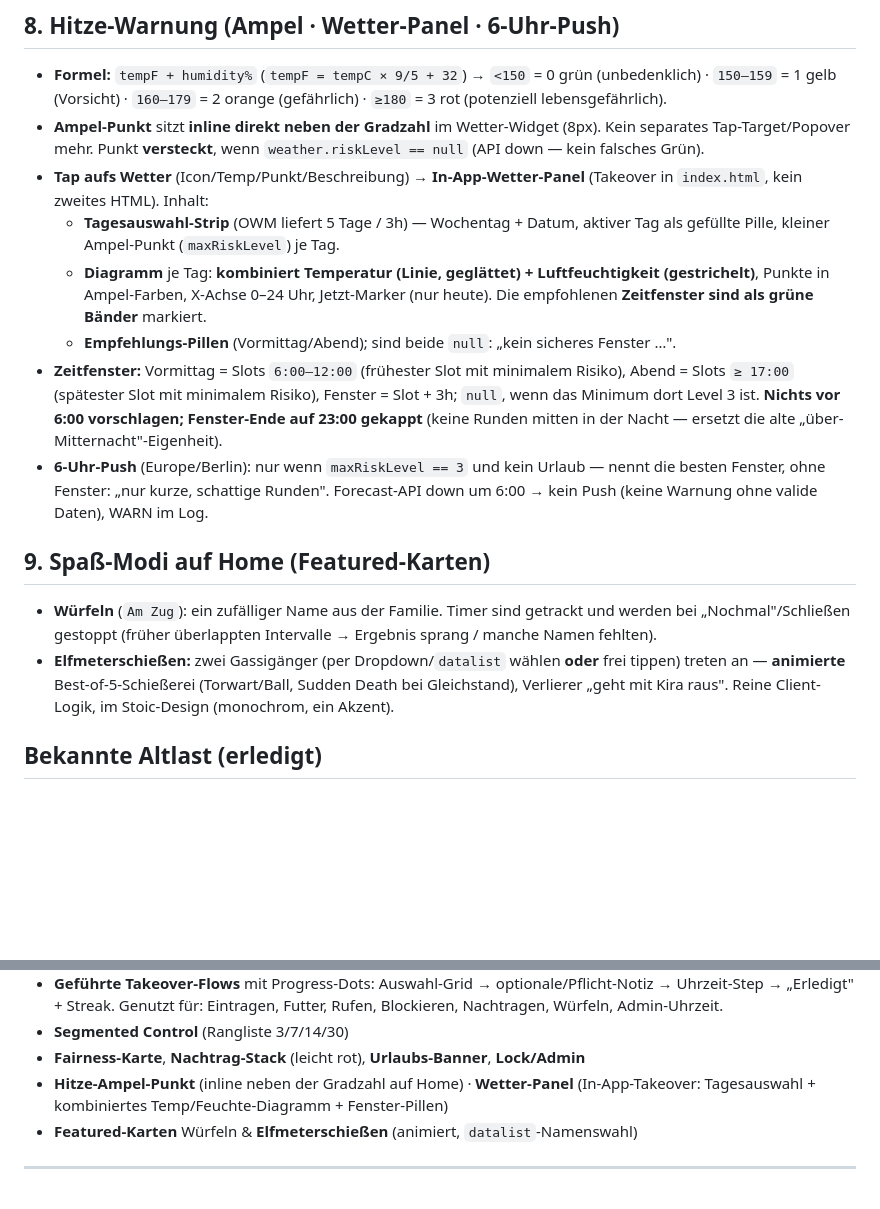
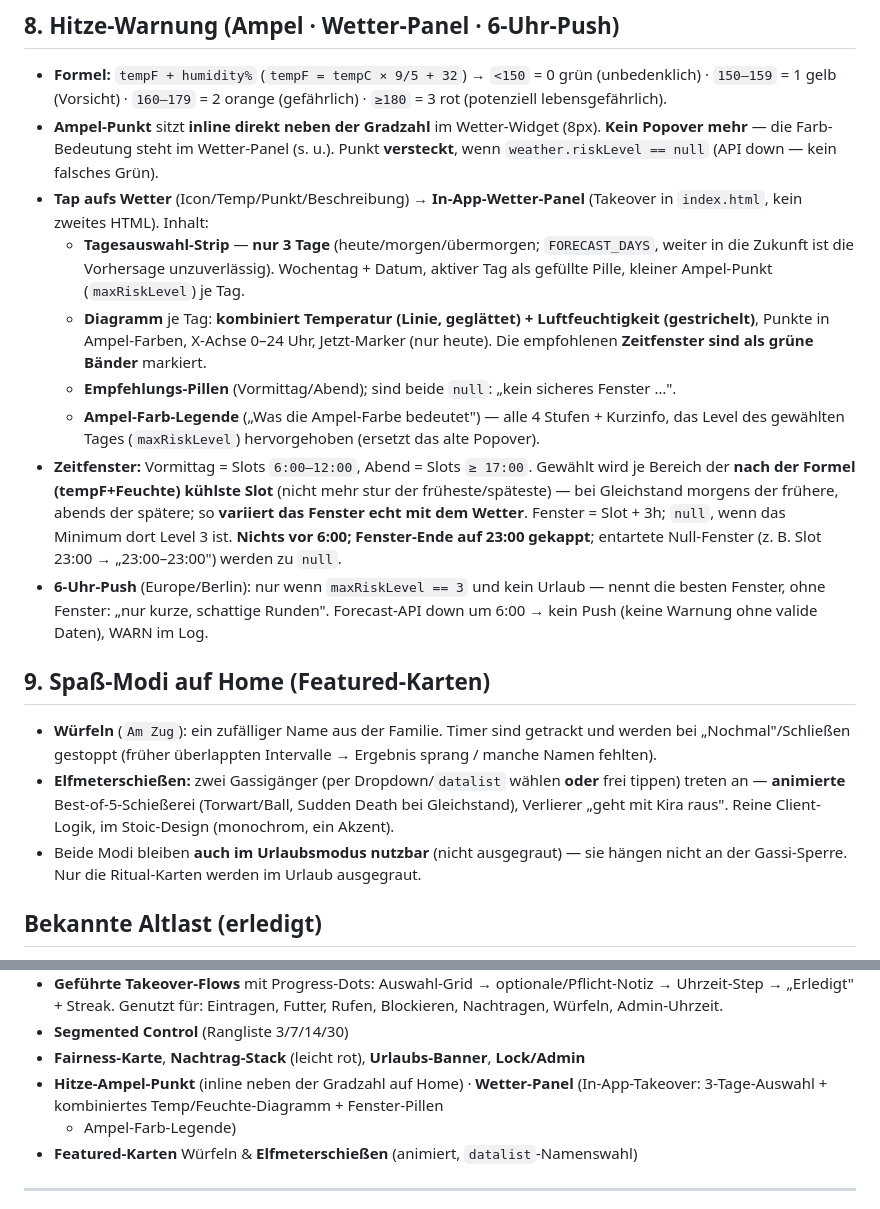
Before and after one commit to wladtokarevtu-dev/kiratracker, a Markdown page: CLAUDE.md, 2 parts joined by grey strips. Drawn GitHub-style; blank space fills up the shorter version.

Commit message:
docs: CLAUDE.md auf neuen Wetter-/Urlaub-Stand
- Ampel-Farb-Legende im Panel (Popover raus), 3-Tage-Forecast (FORECAST_DAYS)
- Zeitfenster = kühlster Slot nach Formel; entartete Null-Fenster → null
- Würfeln/Elfmeter auch im Urlaubsmodus nutzbar

Co-Authored-By: Claude Opus 4.8 <noreply@anthropic.com>

```diff
--- a/CLAUDE.md
+++ b/CLAUDE.md
@@ -122,21 +122,25 @@ weißraumstarke Sprache der App **Stoic** angelehnt (eigene Inhalte/Assets —
   `<150` = 0 grün (unbedenklich) · `150–159` = 1 gelb (Vorsicht) ·
   `160–179` = 2 orange (gefährlich) · `≥180` = 3 rot (potenziell lebensgefährlich).
 - **Ampel-Punkt** sitzt **inline direkt neben der Gradzahl** im Wetter-Widget
-  (8px). Kein separates Tap-Target/Popover mehr. Punkt **versteckt**, wenn
-  `weather.riskLevel == null` (API down — kein falsches Grün).
+  (8px). **Kein Popover mehr** — die Farb-Bedeutung steht im Wetter-Panel (s. u.).
+  Punkt **versteckt**, wenn `weather.riskLevel == null` (API down — kein falsches Grün).
 - **Tap aufs Wetter** (Icon/Temp/Punkt/Beschreibung) → **In-App-Wetter-Panel**
   (Takeover in `index.html`, kein zweites HTML). Inhalt:
-  - **Tagesauswahl-Strip** (OWM liefert 5 Tage / 3h) — Wochentag + Datum, aktiver
+  - **Tagesauswahl-Strip** — **nur 3 Tage** (heute/morgen/übermorgen; `FORECAST_DAYS`,
+    weiter in die Zukunft ist die Vorhersage unzuverlässig). Wochentag + Datum, aktiver
     Tag als gefüllte Pille, kleiner Ampel-Punkt (`maxRiskLevel`) je Tag.
   - **Diagramm** je Tag: **kombiniert Temperatur (Linie, geglättet) + Luftfeuchtigkeit
     (gestrichelt)**, Punkte in Ampel-Farben, X-Achse 0–24 Uhr, Jetzt-Marker (nur heute).
     Die empfohlenen **Zeitfenster sind als grüne Bänder** markiert.
   - **Empfehlungs-Pillen** (Vormittag/Abend); sind beide `null`: „kein sicheres Fenster …".
-- **Zeitfenster:** Vormittag = Slots `6:00–12:00` (frühester Slot mit minimalem Risiko),
-  Abend = Slots `≥ 17:00` (spätester Slot mit minimalem Risiko), Fenster = Slot + 3h;
-  `null`, wenn das Minimum dort Level 3 ist. **Nichts vor 6:00 vorschlagen; Fenster-Ende
-  auf 23:00 gekappt** (keine Runden mitten in der Nacht — ersetzt die alte
-  „über-Mitternacht"-Eigenheit).
+  - **Ampel-Farb-Legende** („Was die Ampel-Farbe bedeutet") — alle 4 Stufen + Kurzinfo,
+    das Level des gewählten Tages (`maxRiskLevel`) hervorgehoben (ersetzt das alte Popover).
+- **Zeitfenster:** Vormittag = Slots `6:00–12:00`, Abend = Slots `≥ 17:00`. Gewählt wird
+  je Bereich der **nach der Formel (tempF+Feuchte) kühlste Slot** (nicht mehr stur der
+  früheste/späteste) — bei Gleichstand morgens der frühere, abends der spätere; so
+  **variiert das Fenster echt mit dem Wetter**. Fenster = Slot + 3h; `null`, wenn das
+  Minimum dort Level 3 ist. **Nichts vor 6:00; Fenster-Ende auf 23:00 gekappt**;
+  entartete Null-Fenster (z. B. Slot 23:00 → „23:00–23:00") werden zu `null`.
 - **6-Uhr-Push** (Europe/Berlin): nur wenn `maxRiskLevel == 3` und kein Urlaub —
   nennt die besten Fenster, ohne Fenster: „nur kurze, schattige Runden".
   Forecast-API down um 6:00 → kein Push (keine Warnung ohne valide Daten), WARN im Log.
@@ -149,6 +153,8 @@ weißraumstarke Sprache der App **Stoic** angelehnt (eigene Inhalte/Assets —
   frei tippen) treten an — **animierte** Best-of-5-Schießerei (Torwart/Ball, Sudden
   Death bei Gleichstand), Verlierer „geht mit Kira raus". Reine Client-Logik,
   im Stoic-Design (monochrom, ein Akzent).
+- Beide Modi bleiben **auch im Urlaubsmodus nutzbar** (nicht ausgegraut) — sie hängen
+  nicht an der Gassi-Sperre. Nur die Ritual-Karten werden im Urlaub ausgegraut.
 
 ## Bekannte Altlast (erledigt)
 - ~~Das alte `index.html`-Frontend fällt bei API-Fehlern auf Mock-Daten zurück.~~
@@ -199,7 +205,8 @@ native `input[type=time]` für Uhrzeiten.
 - **Segmented Control** (Rangliste 3/7/14/30)
 - **Fairness-Karte**, **Nachtrag-Stack** (leicht rot), **Urlaubs-Banner**, **Lock/Admin**
 - **Hitze-Ampel-Punkt** (inline neben der Gradzahl auf Home) · **Wetter-Panel**
-  (In-App-Takeover: Tagesauswahl + kombiniertes Temp/Feuchte-Diagramm + Fenster-Pillen)
+  (In-App-Takeover: 3-Tage-Auswahl + kombiniertes Temp/Feuchte-Diagramm + Fenster-Pillen
+  + Ampel-Farb-Legende)
 - **Featured-Karten** Würfeln & **Elfmeterschießen** (animiert, `datalist`-Namenswahl)
 
 ---
```
